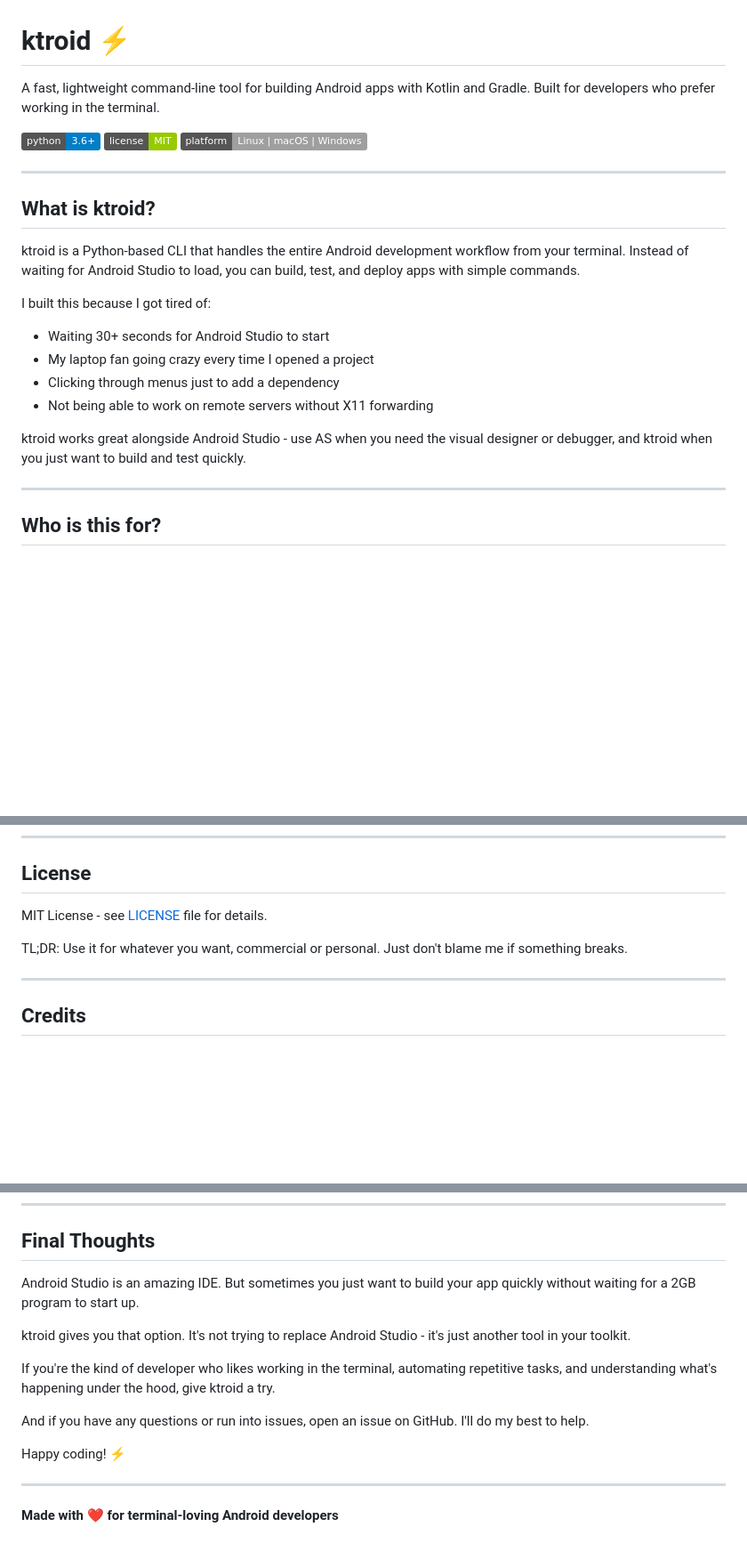
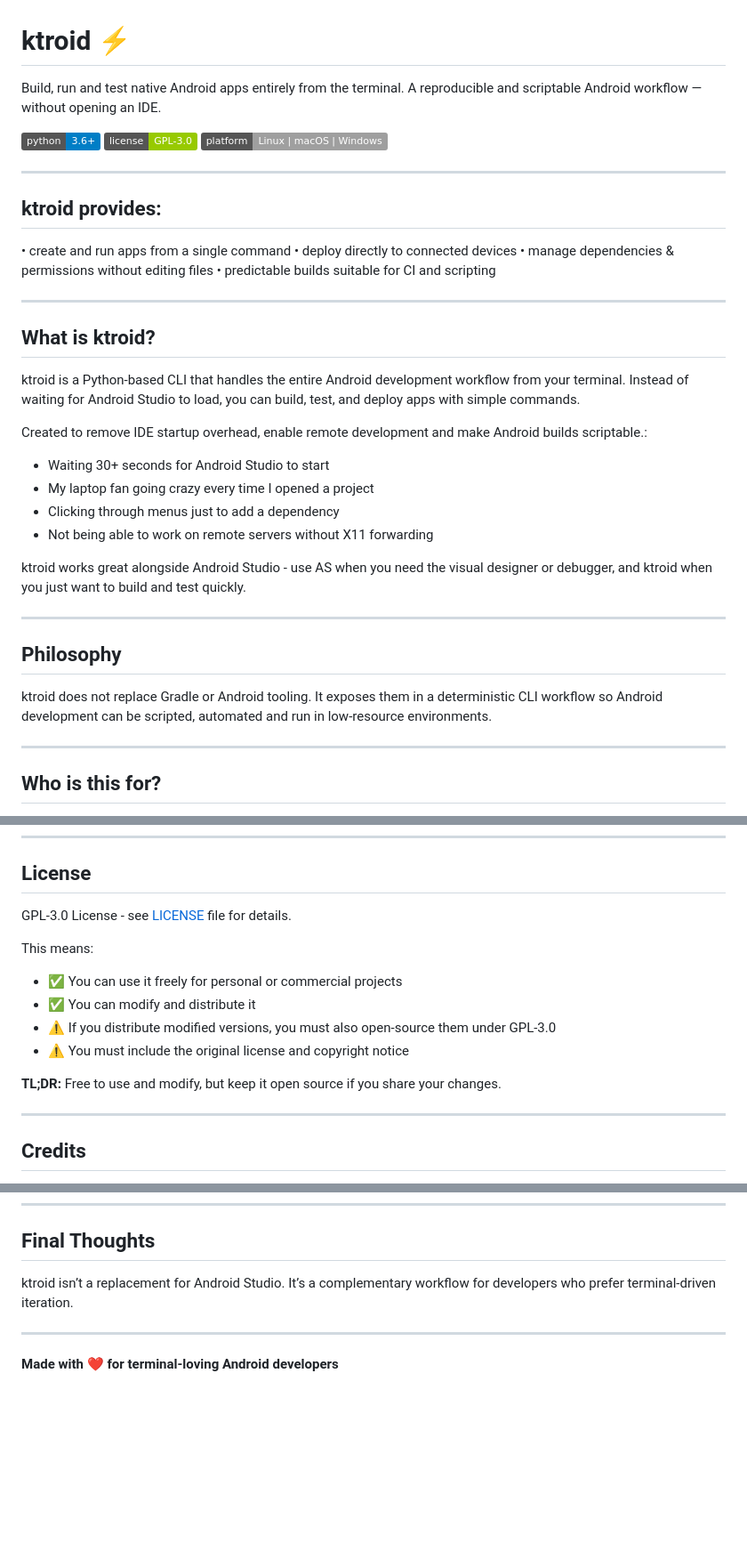
Before and after one commit to apfsource/ktroid, a Markdown page: README.md, 3 parts joined by grey strips. Shown at 89% size. GitHub-like rendering; badges without logos; blank space fills up the shorter version.

```diff
--- a/README.md
+++ b/README.md
@@ -1,10 +1,21 @@
 # ktroid ⚡
 
-A fast, lightweight command-line tool for building Android apps with Kotlin and Gradle. Built for developers who prefer working in the terminal.
+Build, run and test native Android apps entirely from the terminal.
+A reproducible and scriptable Android workflow — without opening an IDE.
 
 ![Python](https://img.shields.io/badge/python-3.6+-blue.svg)
-![License](https://img.shields.io/badge/license-MIT-green.svg)
+![License](https://img.shields.io/badge/license-GPL--3.0-green.svg)
 ![Platform](https://img.shields.io/badge/platform-Linux%20%7C%20macOS%20%7C%20Windows-lightgrey.svg)
+
+---
+
+## ktroid provides:
+
+• create and run apps from a single command
+• deploy directly to connected devices
+• manage dependencies & permissions without editing files
+• predictable builds suitable for CI and scripting
+
 
 ---
 
@@ -12,13 +23,20 @@ A fast, lightweight command-line tool for building Android apps with Kotlin and
 
 ktroid is a Python-based CLI that handles the entire Android development workflow from your terminal. Instead of waiting for Android Studio to load, you can build, test, and deploy apps with simple commands.
 
-I built this because I got tired of:
+Created to remove IDE startup overhead, enable remote development and make Android builds scriptable.:
 - Waiting 30+ seconds for Android Studio to start
 - My laptop fan going crazy every time I opened a project
 - Clicking through menus just to add a dependency
 - Not being able to work on remote servers without X11 forwarding
 
 ktroid works great alongside Android Studio - use AS when you need the visual designer or debugger, and ktroid when you just want to build and test quickly.
+
+---
+
+## Philosophy
+
+ktroid does not replace Gradle or Android tooling.
+It exposes them in a deterministic CLI workflow so Android development can be scripted, automated and run in low-resource environments.
 
 ---
 
@@ -871,9 +889,15 @@ A: Yes, it's MIT licensed. Use it however you want.
 
 ## License
 
-MIT License - see [LICENSE](LICENSE) file for details.
+GPL-3.0 License - see [LICENSE](LICENSE) file for details.
 
-TL;DR: Use it for whatever you want, commercial or personal. Just don't blame me if something breaks.
+This means:
+- ✅ You can use it freely for personal or commercial projects
+- ✅ You can modify and distribute it
+- ⚠️ If you distribute modified versions, you must also open-source them under GPL-3.0
+- ⚠️ You must include the original license and copyright notice
+
+**TL;DR:** Free to use and modify, but keep it open source if you share your changes.
 
 ---
 
@@ -890,15 +914,9 @@ Thanks to:
 
 ## Final Thoughts
 
-Android Studio is an amazing IDE. But sometimes you just want to build your app quickly without waiting for a 2GB program to start up.
+ktroid isn’t a replacement for Android Studio.
+It’s a complementary workflow for developers who prefer terminal-driven iteration.
 
-ktroid gives you that option. It's not trying to replace Android Studio - it's just another tool in your toolkit.
-
-If you're the kind of developer who likes working in the terminal, automating repetitive tasks, and understanding what's happening under the hood, give ktroid a try.
-
-And if you have any questions or run into issues, open an issue on GitHub. I'll do my best to help.
-
-Happy coding! ⚡
 
 ---
 
```
Also changed, not shown: other parts of README.md (+2 -2 lines).
